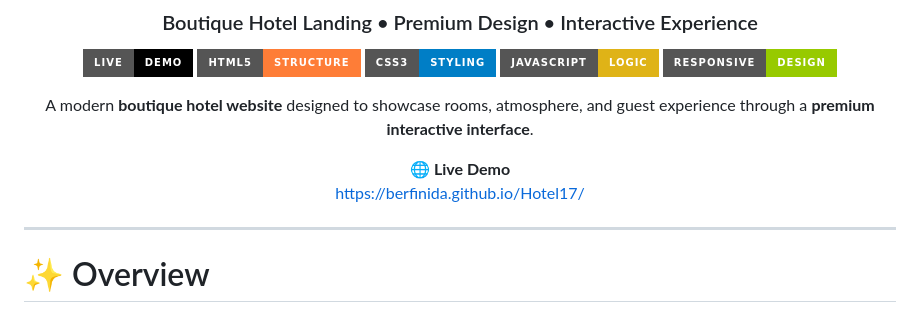
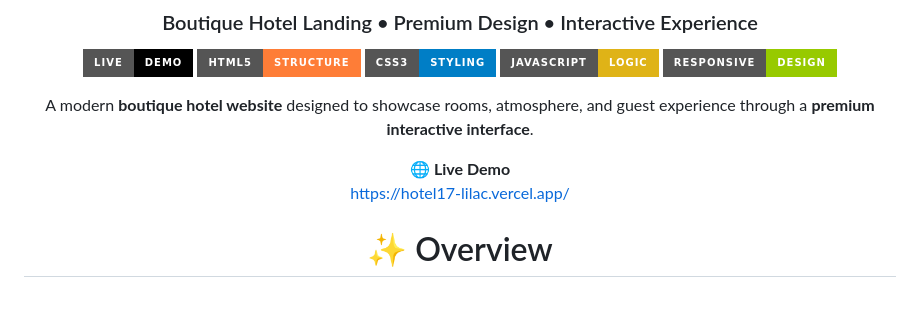
Before and after one commit to berfinida/Hotel17, a Markdown page: README.md, the part around the change. Rendered like a GitHub page; badges without logos.

```diff
--- a/README.md
+++ b/README.md
@@ -15,11 +15,7 @@
 A modern **boutique hotel website** designed to showcase rooms, atmosphere, and guest experience through a **premium interactive interface**.
 
 🌐 **Live Demo**
-https://berfinida.github.io/Hotel17/
-
-</div>
-
----
+https://hotel17-lilac.vercel.app/
 
 # ✨ Overview
 
```
